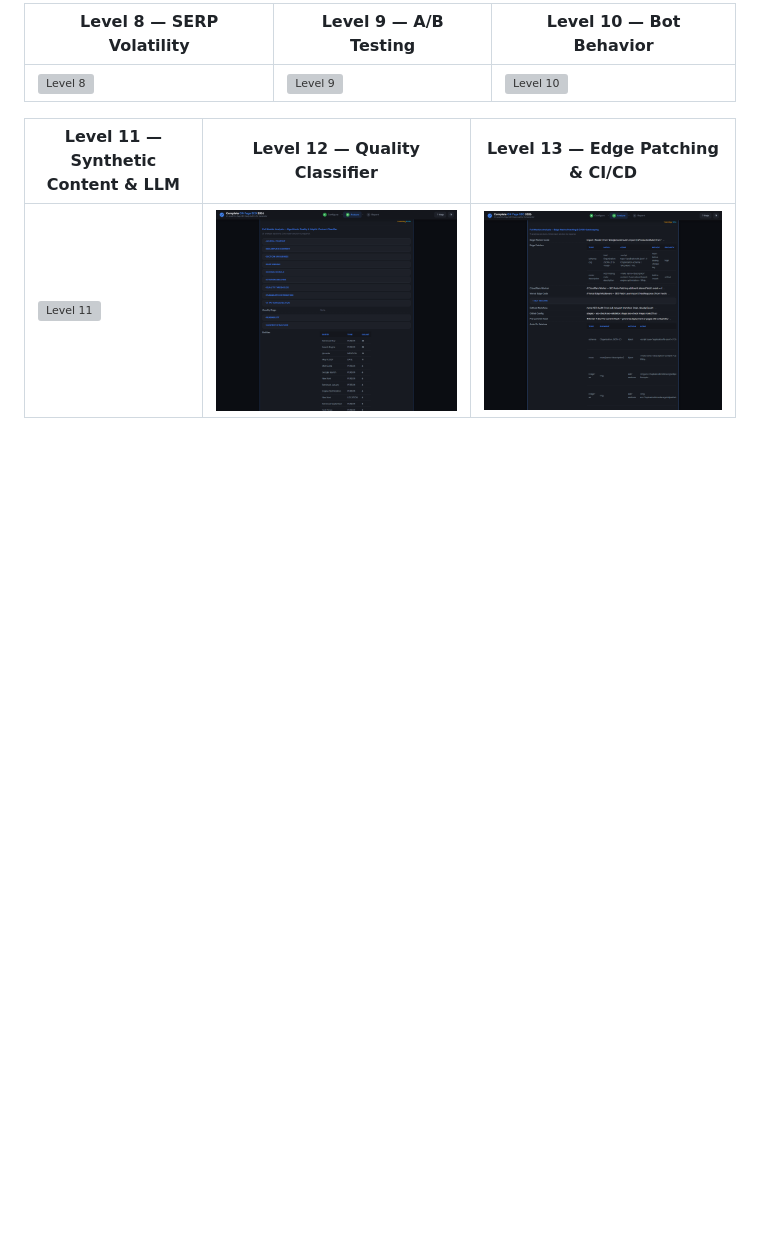
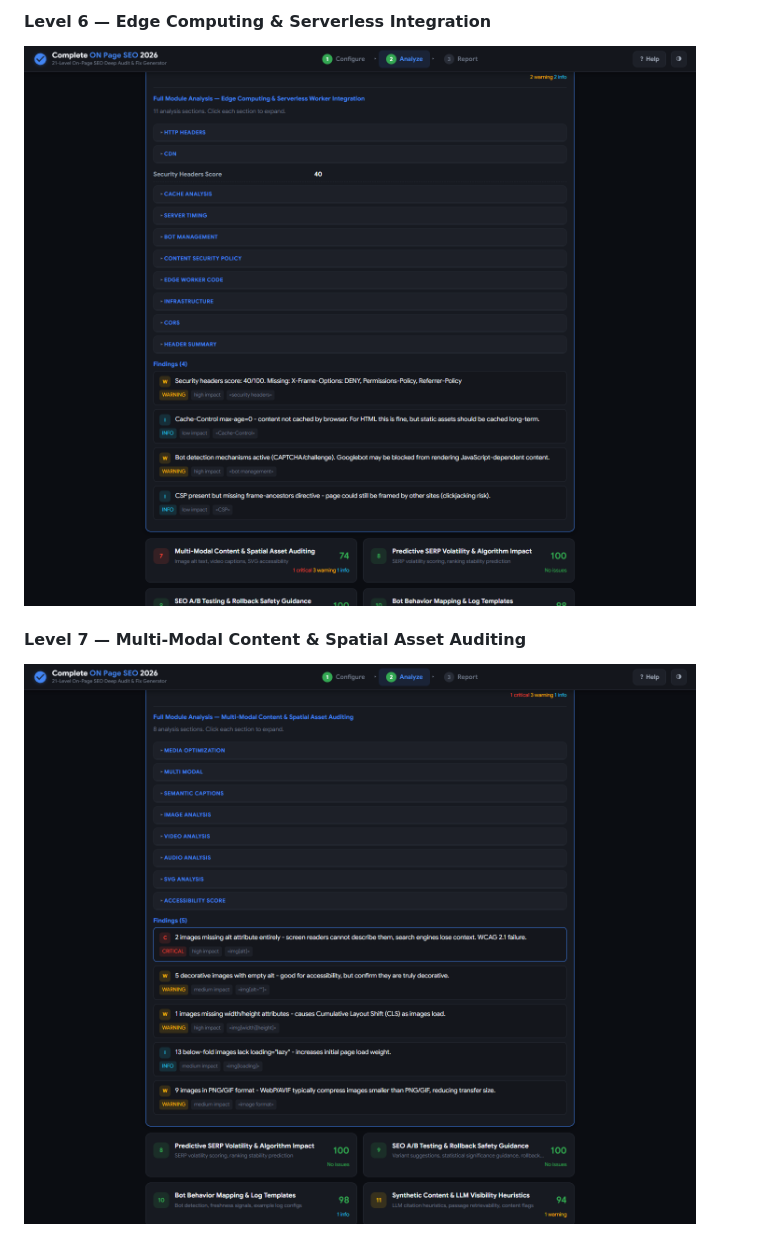
Before and after one commit to dipakjad1993/Complete-On-Page-SEO, a Markdown page: README.md, the part around one of its changes. Drawn GitHub-style; blank space fills up the shorter version; grey boxes are pictures that could not be loaded.

```diff
--- a/README.md
+++ b/README.md
@@ -211,9 +210,7 @@ Each module below is shown expanded with its **0–100 score**, its **findings**
 
-| Level 8 — SERP Volatility | Level 9 — A/B Testing | Level 10 — Bot Behavior |
-|---------------------------|-----------------------|-------------------------|
-| ![Level 8](screenshots/modules/08-serp-volatility.png) | ![Level 9](screenshots/modules/09-ab-testing.png) | ![Level 10](screenshots/modules/10-bot-behavior.png) |
+#### Level 6 — Edge Computing & Serverless Integration
+![Level 6 — Edge Computing & Serverless Integration](screenshots/modules/06-edge-computing.png)
 
-| Level 11 — Synthetic Content & LLM | Level 12 — Quality Classifier | Level 13 — Edge Patching & CI/CD |
-|-------------------------------------|-------------------------------|-----------------------------------|
-| ![Level 11](screenshots/modules/11-synthetic-content.png) | ![Level 12](screenshots/modules/12-quality-classifier.png) | ![Level 13](screenshots/modules/13-edge-patching.png) |
+#### Level 7 — Multi-Modal Content & Spatial Asset Auditing
+![Level 7 — Multi-Modal Content & Spatial Asset Auditing](screenshots/modules/07-multimodal.png)
 
```
Also changed, not shown: other parts of README.md (+47 -24 lines).
